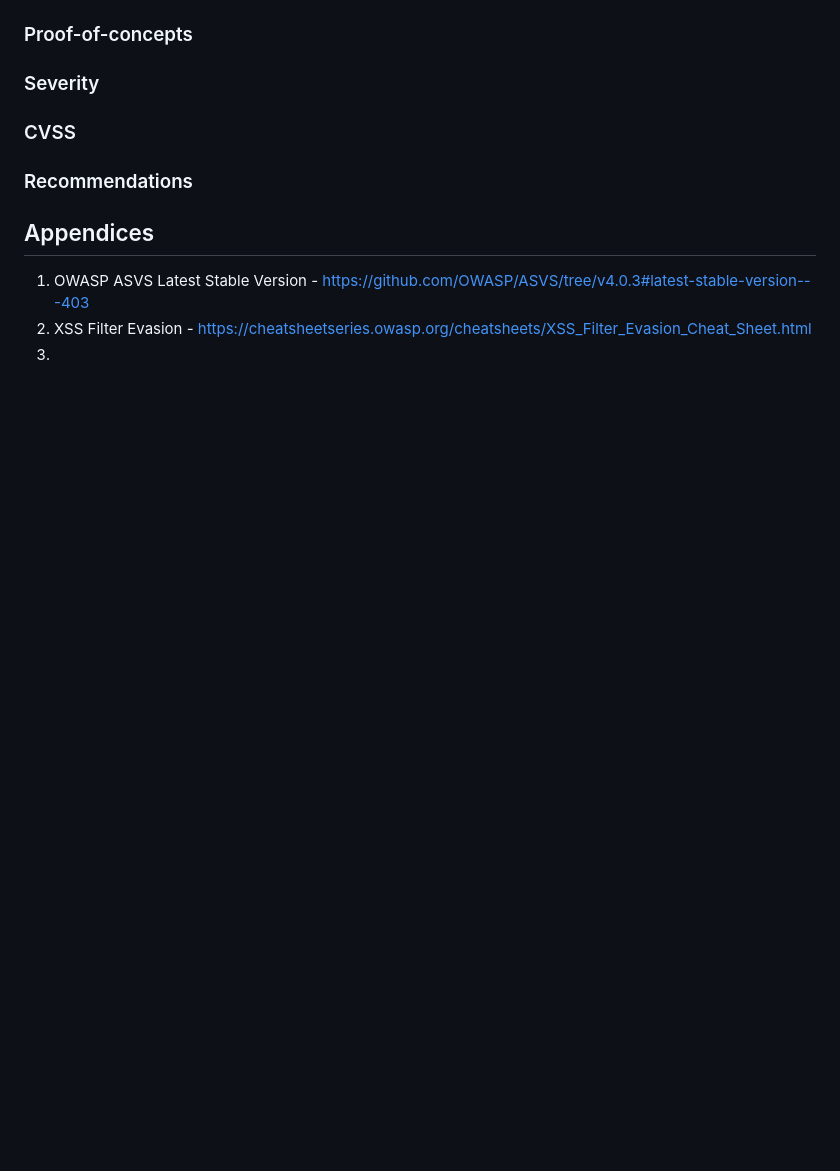
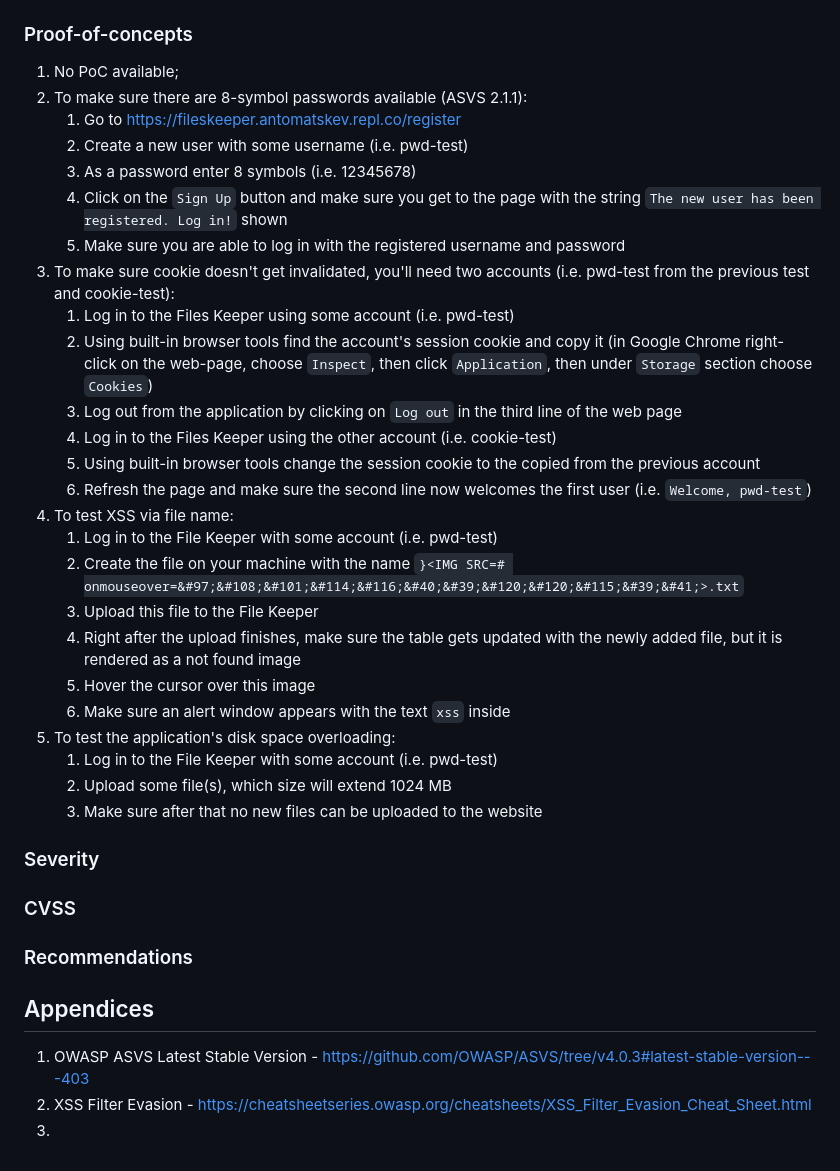
Before and after one commit to antomatskev/FilesKeeper, a Markdown page: report/report.md, the part around one of its changes. GitHub-like rendering; blank space fills up the shorter version.

```diff
--- a/report/report.md
+++ b/report/report.md
@@ -58,5 +78,30 @@ Also, there is `uploads` directory in the replit, which contains all the stored
 
 ### Proof-of-concepts
+1. No PoC available;
+2. To make sure there are 8-symbol passwords available (ASVS 2.1.1):
+   1. Go to https://fileskeeper.antomatskev.repl.co/register
+   2. Create a new user with some username (i.e. pwd-test)
+   3. As a password enter 8 symbols (i.e. 12345678)
+   4. Click on the `Sign Up` button and make sure you get to the page with the string `The new user has been registered. Log in!` shown
+   5. Make sure you are able to log in with the registered username and password
+3. To make sure cookie doesn't get invalidated, you'll need two accounts (i.e. pwd-test from the previous test and cookie-test):
+   1. Log in to the Files Keeper using some account (i.e. pwd-test)
+   2. Using built-in browser tools find the account's session cookie and copy it (in Google Chrome right-click on the web-page, choose `Inspect`, then click `Application`, then under `Storage` section choose `Cookies`)
+   3. Log out from the application by clicking on `Log out` in the third line of the web page
+   4. Log in to the Files Keeper using the other account (i.e. cookie-test)
+   5. Using built-in browser tools change the session cookie to the copied from the previous account
+   6. Refresh the page and make sure the second line now welcomes the first user (i.e. `Welcome, pwd-test`)
+4. To test XSS via file name:
+   1. Log in to the File Keeper with some account (i.e. pwd-test)
+   2. Create the file on your machine with the name `}<IMG SRC=# onmouseover=&#97;&#108;&#101;&#114;&#116;&#40;&#39;&#120;&#120;&#115;&#39;&#41;>.txt`
+   3. Upload this file to the File Keeper
+   4. Right after the upload finishes, make sure the table gets updated with the newly added file, but it is rendered as a not found image
+   5. Hover the cursor over this image
+   6. Make sure an alert window appears with the text `xss` inside
+5. To test the application's disk space overloading:
+   1. Log in to the File Keeper with some account (i.e. pwd-test)
+   2. Upload some file(s), which size will extend 1024 MB
+   3. Make sure after that no new files can be uploaded to the website
 
 ### Severity
 
```
Also changed, not shown: other parts of report/report.md (+24 -4 lines).
